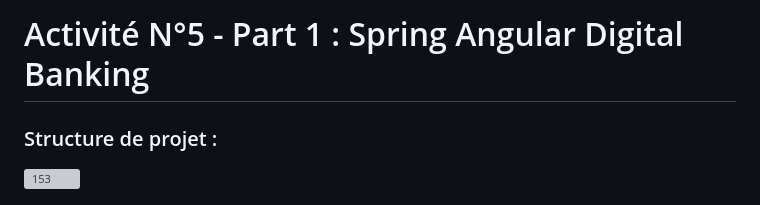
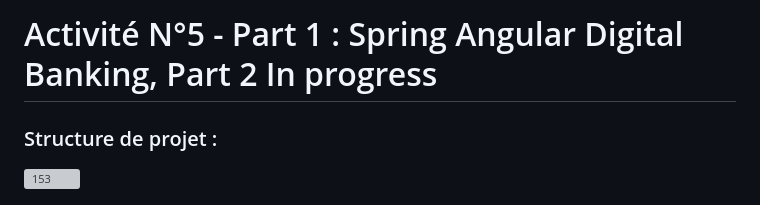
Before and after one commit to HousnaAghzer/Aghzer-Housna-JEE, a Markdown page: ebanking-backend/README.md, the part around the change. Drawn GitHub-style; grey boxes are pictures that could not be loaded.

```diff
--- a/ebanking-backend/README.md
+++ b/ebanking-backend/README.md
@@ -1,4 +1,4 @@
-# Activité N°5 - Part 1 : Spring Angular Digital Banking
+# Activité N°5 - Part 1 : Spring Angular Digital Banking, Part 2 In progress
 
 ### Structure de projet :
 <img width="268" alt="153" src="https://user-images.githubusercontent.com/123586109/235750194-81693c5a-e0d9-4dc0-baa2-04eb33dce242.PNG">
```
